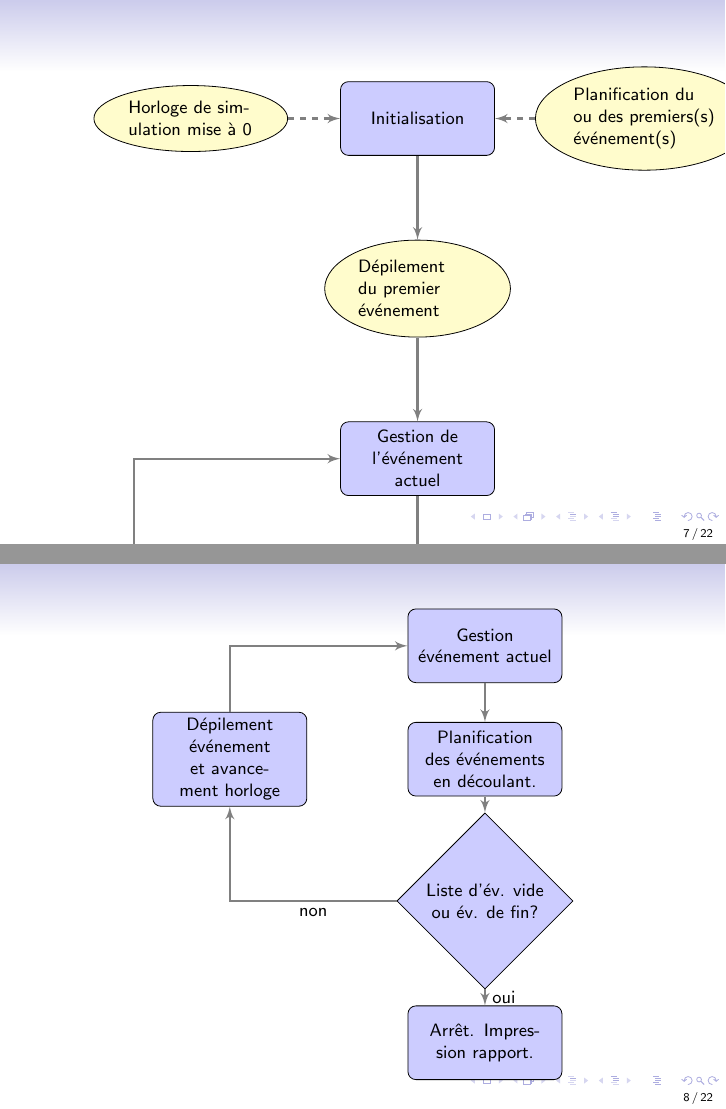
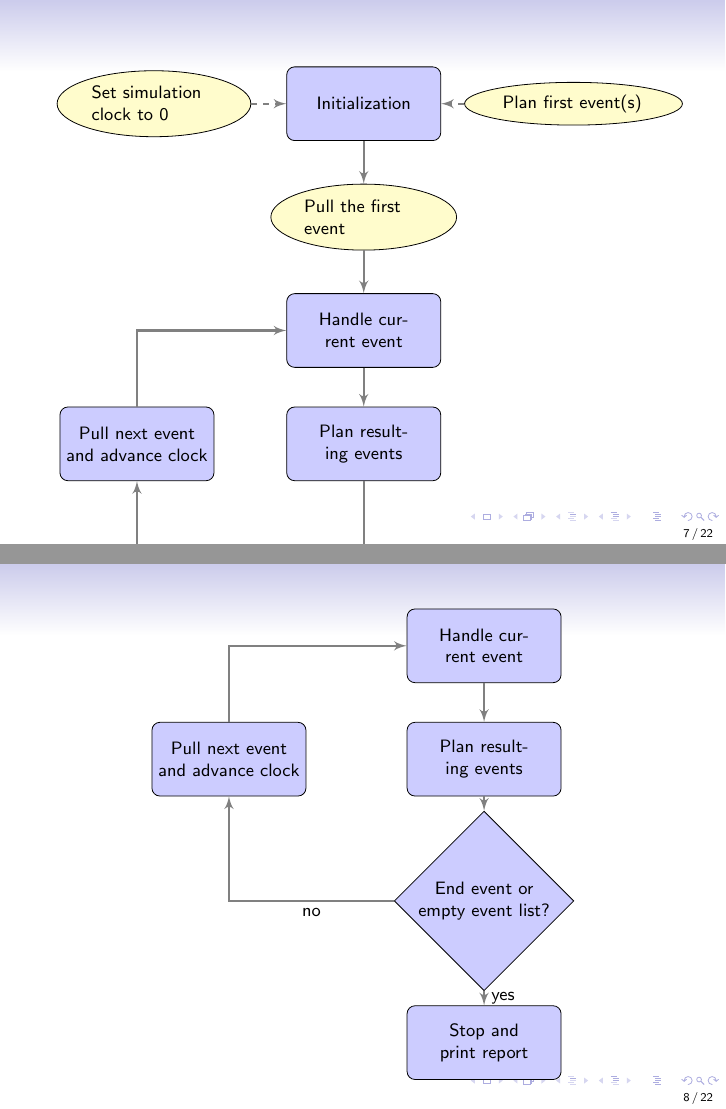
Before and after one commit to fbastin/SP_Introduction, LaTeX slides (12. Discrete event simulation.tex): pages 7 and 8 of 22, joined at a grey line. Compiled offline with pdfLaTeX.

Commit message:
Partial translation of simulation slides

```diff
--- a/12. Discrete event simulation.tex
+++ b/12. Discrete event simulation.tex
@@ -162,17 +162,17 @@ Evénement: action, schedule, cancel.
 
 \begin{footnotesize}
 \begin{center}
-\begin{tikzpicture}[scale=0.1, node distance = 1cm, auto]
+\begin{tikzpicture}[scale=0.09, node distance = 0.8cm, auto]
     % Place nodes
-    \node [block] (init) {Initialisation};
-    \node [text width=2.2cm, cloud, left of=init, node distance=4.0cm] (clock) {Horloge de simulation mise à 0};
-    \node [text width=2.5cm, cloud, right of=init, node distance=4.0cm] (system) {Planification du ou des premiers(s) événement(s)};
-    \node [text width=2.1cm, cloud, below of=init, node distance=3.0cm] (premier) {Dépilement du premier événement};
-    \node [text width=2.1cm, block, below of=premier, node distance=3.0cm] (event) {Gestion de l'événement actuel};
-    \node [text width=2.1cm, block, below of=event, node distance=3.0cm] (schedule) {Planification du ou des événements en découlant.};
-    \node [block, left of=schedule, node distance=5.0cm] (update) {Dépilement du prochain événement et avancement de l'horloge de simulation};
+    \node [block] (init) {Initialization};
+    \node [text width=2.2cm, cloud, left of=init, node distance=3.7cm] (clock) {Set simulation clock to 0};
+    \node [text width=2.5cm, cloud, right of=init, node distance=3.7cm] (system) {Plan first event(s)};
+    \node [text width=2.1cm, cloud, below of=init, node distance=2.0cm] (premier) {Pull the first event};
+    \node [text width=2.1cm, block, below of=premier, node distance=2.0cm] (event) {Handle current event};
+    \node [text width=2.1cm, block, below of=event, node distance=2.0cm] (schedule) {Plan resulting events};
+    \node [block, left of=schedule, node distance=4.0cm] (update) {Pull next event and advance clock};
     \node [text width=2.1cm, decision, below of=schedule, node distance=4.0cm] (decide) {Liste d'événements vide ou événement de fin?};
-    \node [block, below of=decide, node distance=4.5cm] (stop) {Arrêt};
+    \node [block, below of=decide, node distance=4.5cm] (stop) {Stop};
     % Draw edges
     \path [line] (init) -- (premier);
     \path [line] (premier) -- (event);
@@ -201,19 +201,19 @@ Evénement: action, schedule, cancel.
 
 \begin{footnotesize}
 \begin{center}
-\begin{tikzpicture}[scale=0.1, node distance = 1cm, auto]
+\begin{tikzpicture}[scale=0.09, node distance = 1cm, auto]
     % Place nodes
-    \node [text width=3cm, block, below of=premier, node distance=2cm] (event) {Gestion événement actuel};
-    \node [text width=3cm, block, below of=event, node distance=2cm] (schedule) {Planification des événements en découlant.};
-    \node [block, left of=schedule, node distance=4.5cm] (update) {Dépilement événement et avancement horloge};
-    \node [text width=2.cm, decision, below of=schedule, node distance=2.5cm] (decide) {Liste d'év. vide ou év. de fin?};
-    \node [block, below of=decide, node distance=2.5cm] (stop) {Arrêt. Impression rapport.};
+    \node [text width=3cm, block, below of=premier, node distance=2cm] (event) {Handle current event};
+    \node [text width=3cm, block, below of=event, node distance=2cm] (schedule) {Plan resulting events};
+    \node [block, left of=schedule, node distance=4.5cm] (update) {Pull next event and advance clock};
+    \node [text width=1.9cm, decision, below of=schedule, node distance=2.5cm] (decide) {End event or empty event list?};
+    \node [block, below of=decide, node distance=2.5cm] (stop) {Stop and print report};
     % Draw edges
     \path [line] (event) -- (schedule);
     \path [line] (schedule) -- (decide);
-    \path [line] (decide) -| node [near start, color=black] {non} (update);
+    \path [line] (decide) -| node [near start, color=black] {no} (update);
     \path [line] (update) |- (event);
-    \path [line] (decide) -- node [, color=black] {oui}(stop);
+    \path [line] (decide) -- node [, color=black] {yes}(stop);
 \end{tikzpicture}
 \end{center}
 \end{footnotesize}
```
Also changed, not shown: 12. Discrete event simulation.pdf.
